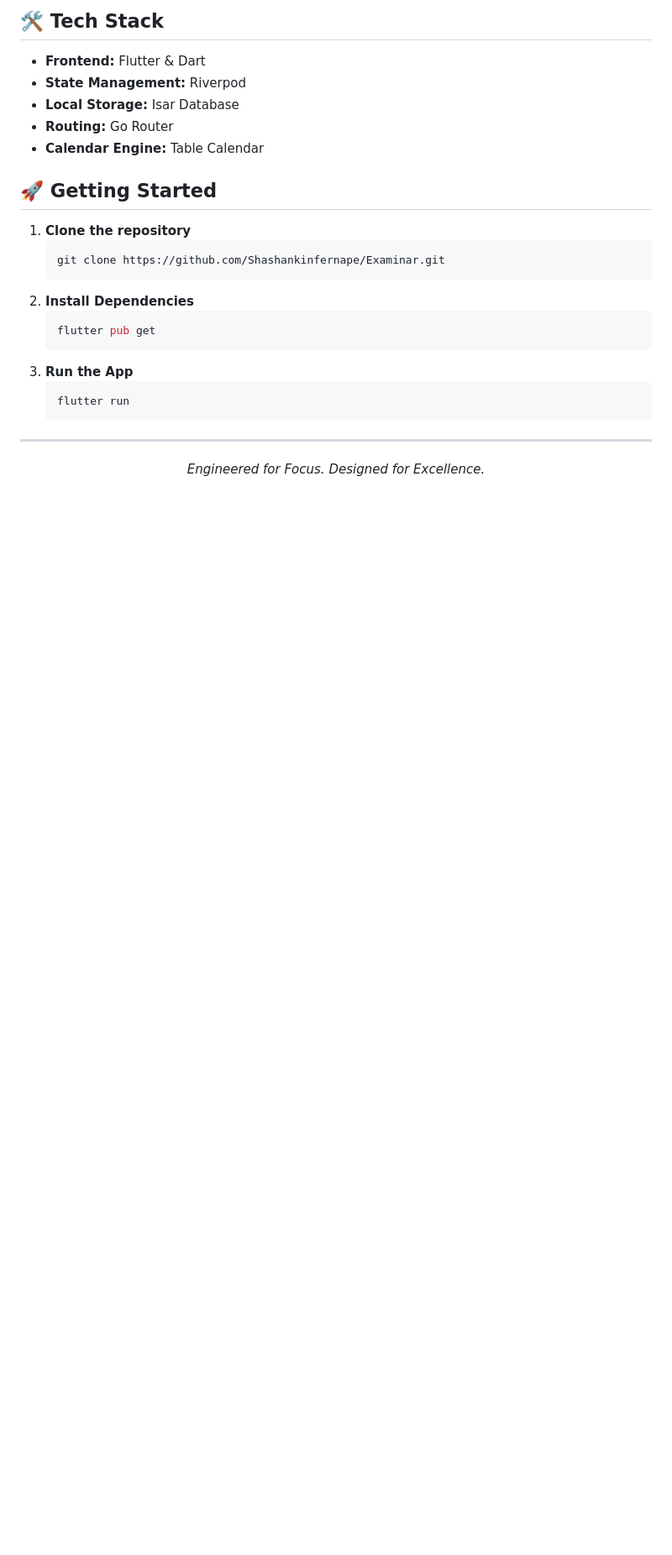
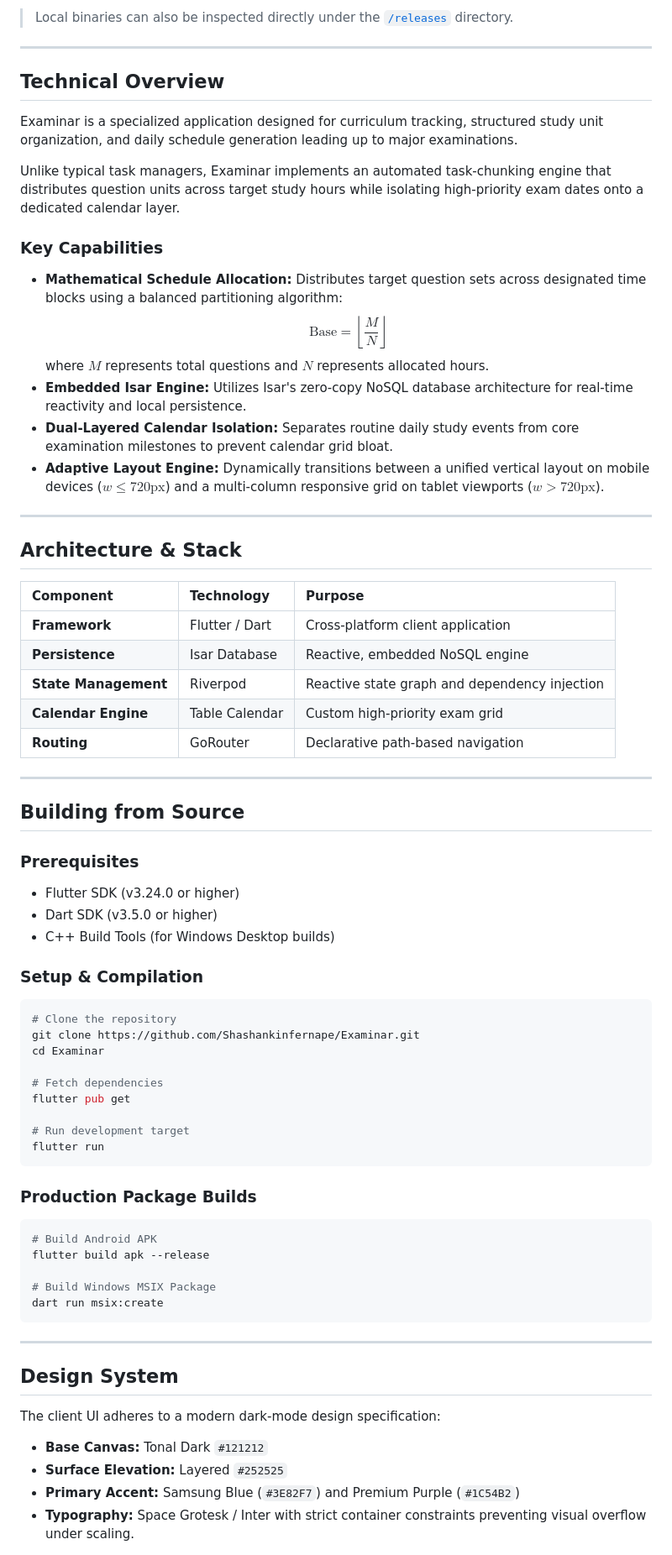
Before and after one commit to Shashankinfernape/Examinar, a Markdown page: README.md, the part around one of its changes. Shown at 84% size. Drawn GitHub-style; blank space fills up the shorter version.

Commit message:
Refactor README into clean, professional open-source documentation layout

````diff
--- a/README.md
+++ b/README.md
@@ -50,27 +24,74 @@ Examinar uses a strict, specialized design system:
-## 🛠️ Tech Stack
-
-- **Frontend:** Flutter & Dart
-- **State Management:** Riverpod
-- **Local Storage:** Isar Database
-- **Routing:** Go Router
-- **Calendar Engine:** Table Calendar
-
-## 🚀 Getting Started
-
-1. **Clone the repository**
-   ```bash
-   git clone https://github.com/Shashankinfernape/Examinar.git
-   ```
-2. **Install Dependencies**
-   ```bash
-   flutter pub get
-   ```
-3. **Run the App**
-   ```bash
-   flutter run
-   ```
+> Local binaries can also be inspected directly under the [`/releases`](./releases) directory.
 
 ---
-<div align="center">
-  <i>Engineered for Focus. Designed for Excellence.</i>
-</div>
+
+## Technical Overview
+
+Examinar is a specialized application designed for curriculum tracking, structured study unit organization, and daily schedule generation leading up to major examinations.
+
+Unlike typical task managers, Examinar implements an automated task-chunking engine that distributes question units across target study hours while isolating high-priority exam dates onto a dedicated calendar layer.
+
+### Key Capabilities
+
+- **Mathematical Schedule Allocation:** Distributes target question sets across designated time blocks using a balanced partitioning algorithm:
+  $$\text{Base} = \left\lfloor \frac{M}{N} \right\rfloor$$
+  where $M$ represents total questions and $N$ represents allocated hours.
+- **Embedded Isar Engine:** Utilizes Isar's zero-copy NoSQL database architecture for real-time reactivity and local persistence.
+- **Dual-Layered Calendar Isolation:** Separates routine daily study events from core examination milestones to prevent calendar grid bloat.
+- **Adaptive Layout Engine:** Dynamically transitions between a unified vertical layout on mobile devices ($w \le 720\text{px}$) and a multi-column responsive grid on tablet viewports ($w > 720\text{px}$).
+
+---
+
+## Architecture & Stack
+
+| Component | Technology | Purpose |
+| :--- | :--- | :--- |
+| **Framework** | Flutter / Dart | Cross-platform client application |
+| **Persistence** | Isar Database | Reactive, embedded NoSQL engine |
+| **State Management** | Riverpod | Reactive state graph and dependency injection |
+| **Calendar Engine** | Table Calendar | Custom high-priority exam grid |
+| **Routing** | GoRouter | Declarative path-based navigation |
+
+---
+
+## Building from Source
+
+### Prerequisites
+
+- Flutter SDK (v3.24.0 or higher)
+- Dart SDK (v3.5.0 or higher)
+- C++ Build Tools (for Windows Desktop builds)
+
+### Setup & Compilation
+
+```bash
+# Clone the repository
+git clone https://github.com/Shashankinfernape/Examinar.git
+cd Examinar
+
+# Fetch dependencies
+flutter pub get
+
+# Run development target
+flutter run
+```
+
+### Production Package Builds
+
+```bash
+# Build Android APK
+flutter build apk --release
+
+# Build Windows MSIX Package
+dart run msix:create
+```
+
+---
+
+## Design System
+
+The client UI adheres to a modern dark-mode design specification:
+- **Base Canvas:** Tonal Dark `#121212`
+- **Surface Elevation:** Layered `#252525`
+- **Primary Accent:** Samsung Blue (`#3E82F7`) and Premium Purple (`#1C54B2`)
+- **Typography:** Space Grotesk / Inter with strict container constraints preventing visual overflow under scaling.
````
Also changed, not shown: other parts of README.md (+13 -39 lines).
